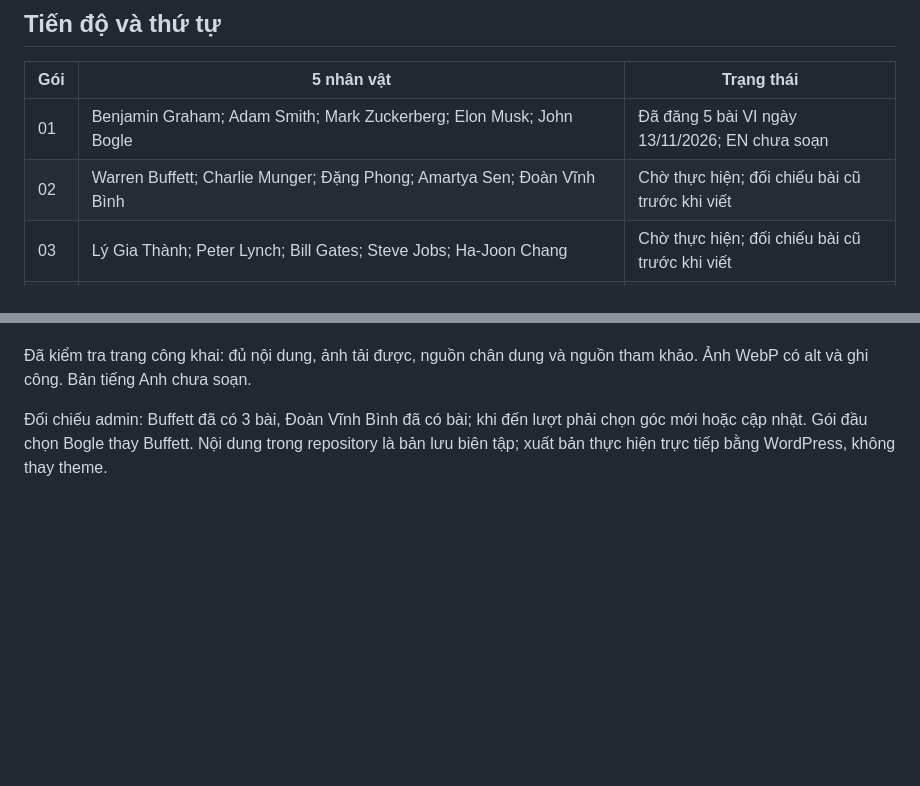
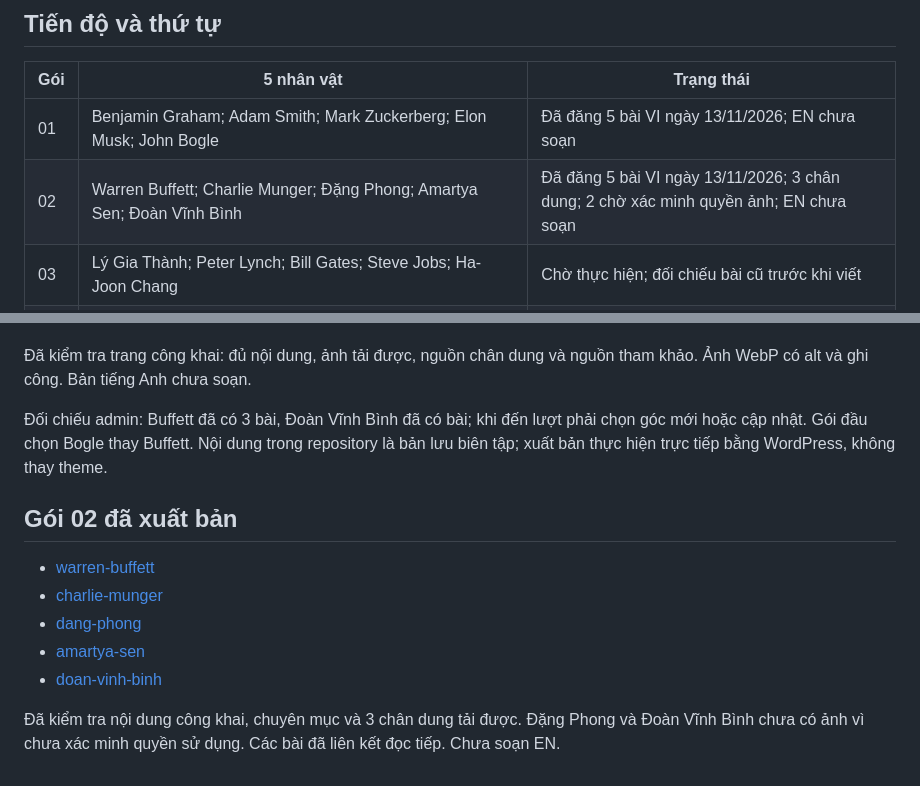
Before and after one commit to ebusbuilong-arch/daututuonglai-wordpress, a Markdown page: content/goc-chia-se/README.md, 2 parts joined by grey strips. GitHub-like rendering; blank space fills up the shorter version.

Commit message:
Mark package 02 published with five articles

```diff
--- a/content/goc-chia-se/README.md
+++ b/content/goc-chia-se/README.md
@@ -10,7 +10,7 @@ Phạm vi: 80 nhân vật, 16 gói, 5 bài/gói. Đây là danh sách biên tậ
 | Gói | 5 nhân vật | Trạng thái |
 |---|---|---|
 | 01 | Benjamin Graham; Adam Smith; Mark Zuckerberg; Elon Musk; John Bogle | Đã đăng 5 bài VI ngày 13/11/2026; EN chưa soạn |
-| 02 | Warren Buffett; Charlie Munger; Đặng Phong; Amartya Sen; Đoàn Vĩnh Bình | Chờ thực hiện; đối chiếu bài cũ trước khi viết |
+| 02 | Warren Buffett; Charlie Munger; Đặng Phong; Amartya Sen; Đoàn Vĩnh Bình | Đã đăng 5 bài VI ngày 13/11/2026; 3 chân dung; 2 chờ xác minh quyền ảnh; EN chưa soạn |
 | 03 | Lý Gia Thành; Peter Lynch; Bill Gates; Steve Jobs; Ha-Joon Chang | Chờ thực hiện; đối chiếu bài cũ trước khi viết |
 | 04 | Milton Friedman; Jeff Bezos; Jensen Huang; John Maynard Keynes; Friedrich Hayek | Chờ thực hiện; đối chiếu bài cũ trước khi viết |
 | 05 | Satya Nadella; Sundar Pichai; Daniel Kahneman; Mahbub ul Haq; Tim Cook | Chờ thực hiện; đối chiếu bài cũ trước khi viết |
@@ -50,3 +50,13 @@ Phạm vi: 80 nhân vật, 16 gói, 5 bài/gói. Đây là danh sách biên tậ
 Đã kiểm tra trang công khai: đủ nội dung, ảnh tải được, nguồn chân dung và nguồn tham khảo. Ảnh WebP có alt và ghi công. Bản tiếng Anh chưa soạn.
 
 Đối chiếu admin: Buffett đã có 3 bài, Đoàn Vĩnh Bình đã có bài; khi đến lượt phải chọn góc mới hoặc cập nhật. Gói đầu chọn Bogle thay Buffett. Nội dung trong repository là bản lưu biên tập; xuất bản thực hiện trực tiếp bằng WordPress, không thay theme.
+
+## Gói 02 đã xuất bản
+
+- [warren-buffett](https://daututuonglai.vn/2026/11/13/warren-buffett-phan-bo-von/)
+- [charlie-munger](https://daututuonglai.vn/2026/11/13/charlie-munger-tu-duy-da-nganh/)
+- [dang-phong](https://daututuonglai.vn/2026/11/13/dang-phong-lich-su-kinh-te-viet-nam/)
+- [amartya-sen](https://daututuonglai.vn/2026/11/13/amartya-sen-tieu-su-tu-tuong-phat-trien/)
+- [doan-vinh-binh](https://daututuonglai.vn/2026/11/13/doan-vinh-binh-mo-hinh-kinh-doanh/)
+
+Đã kiểm tra nội dung công khai, chuyên mục và 3 chân dung tải được. Đặng Phong và Đoàn Vĩnh Bình chưa có ảnh vì chưa xác minh quyền sử dụng. Các bài đã liên kết đọc tiếp. Chưa soạn EN.
```
